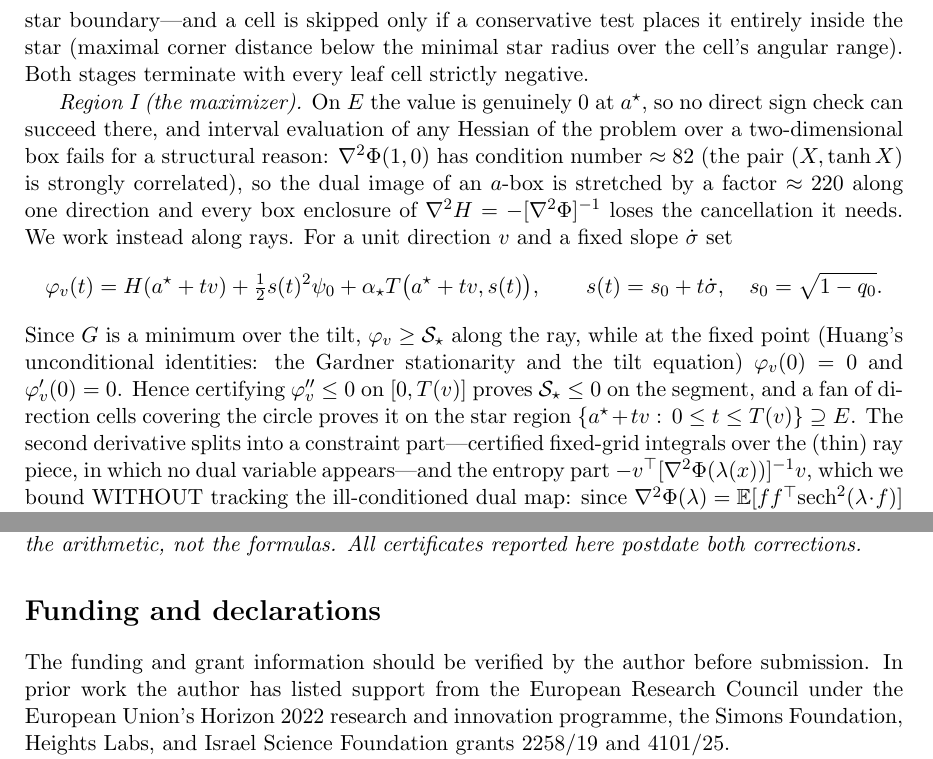
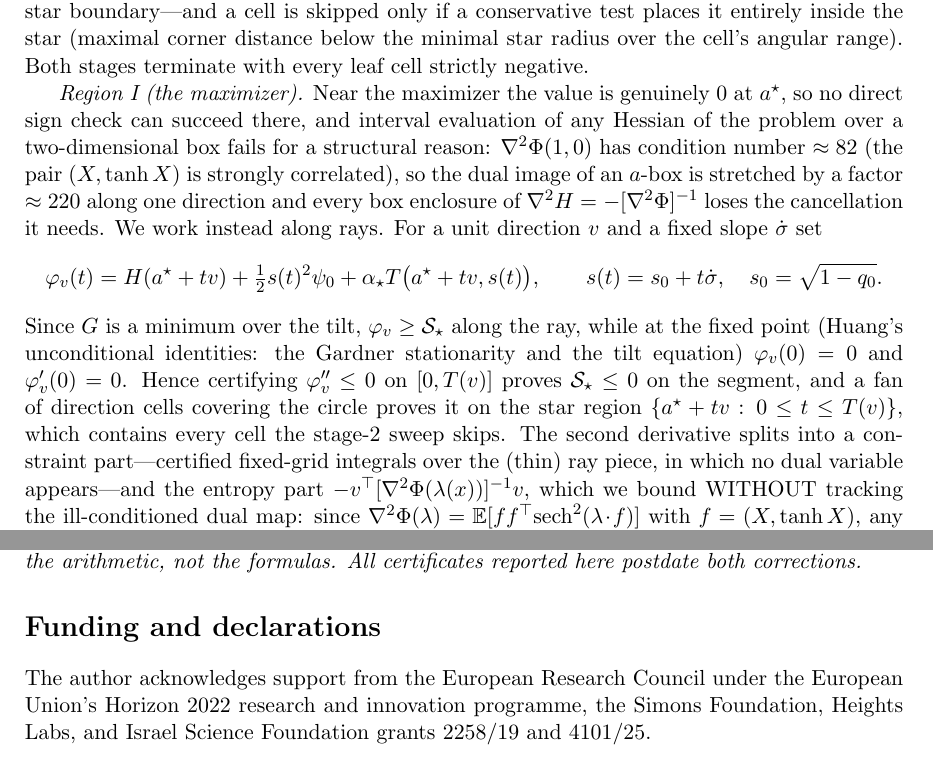
Before and after one commit to yspennstate/ising-perceptron-capacity, a LaTeX paper (paper/main.tex): two parts of pages 6 and 8 of 8, joined at a grey line, cut so that both start at the same text. Compiled offline with pdfLaTeX.

Commit message:
Referee corrections

```diff
--- a/paper/main.tex
+++ b/paper/main.tex
@@ -370,8 +373,8 @@ places it entirely inside the star (maximal corner distance below the
 minimal star radius over the cell's angular range). Both stages terminate
 with every leaf cell strictly negative.
 
-\emph{Region I (the maximizer).} On $E$ the value is genuinely $0$ at
-$a^\star$, so no direct sign check can succeed there, and interval evaluation
+\emph{Region I (the maximizer).} Near the maximizer the value is genuinely
+$0$ at $a^\star$, so no direct sign check can succeed there, and interval evaluation
 of any Hessian of the problem over a two-dimensional box fails for a
 structural reason: $\nabla^2\Phi(1,0)$ has condition number $\approx 82$
 (the pair $(X,\tanh X)$ is strongly correlated), so the dual image of an
@@ -390,7 +393,8 @@ Gardner stationarity and the tilt equation) $\varphi_v(0)=0$ and
 $\varphi_v'(0)=0$. Hence certifying $\varphi_v''\le 0$ on $[0,T(v)]$ proves
 $\mathcal S_\star\le0$ on the segment, and a fan of direction cells covering
 the circle proves it on the star region
-$\{a^\star+tv:\, 0\le t\le T(v)\}\supseteq E$. The second derivative splits
+$\{a^\star+tv:\, 0\le t\le T(v)\}$, which contains every cell the stage-2
+sweep skips. The second derivative splits
 into a constraint part---certified fixed-grid integrals over the (thin) ray
 piece, in which no dual variable appears---and the entropy part
 $-v^\top[\nabla^2\Phi(\lambda(x))]^{-1}v$, which we bound WITHOUT tracking
@@ -513,11 +517,10 @@ formulas. All certificates reported here postdate both corrections.
 \end{remark}
 
 \section*{Funding and declarations}
-The funding and grant information should be verified by the author before
-submission. In prior work the author has listed support from the European
-Research Council under the European Union's Horizon 2022 research and
-innovation programme, the Simons Foundation, Heights Labs, and Israel Science
-Foundation grants 2258/19 and 4101/25.
+The author acknowledges support from the European Research Council under the
+European Union's Horizon 2022 research and innovation programme, the Simons
+Foundation, Heights Labs, and Israel Science Foundation grants 2258/19 and
+4101/25.
 
 Most of the work reported here was done by Fable~5 (Anthropic), an AI
 system: the mathematical theory (the moment-coordinate reduction, the ray
```
Also changed, not shown: paper/main.pdf, paper/main.tex (13 more changed lines).
